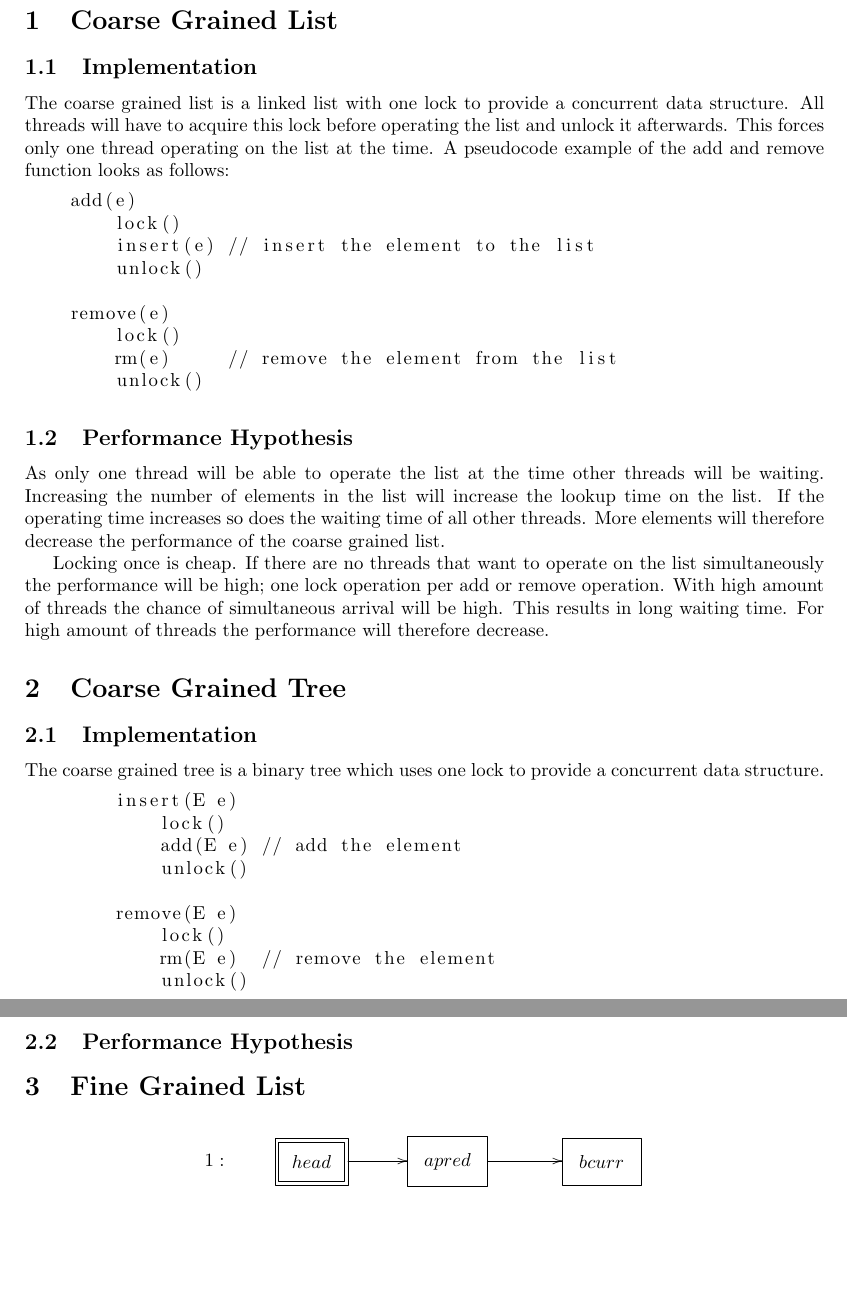
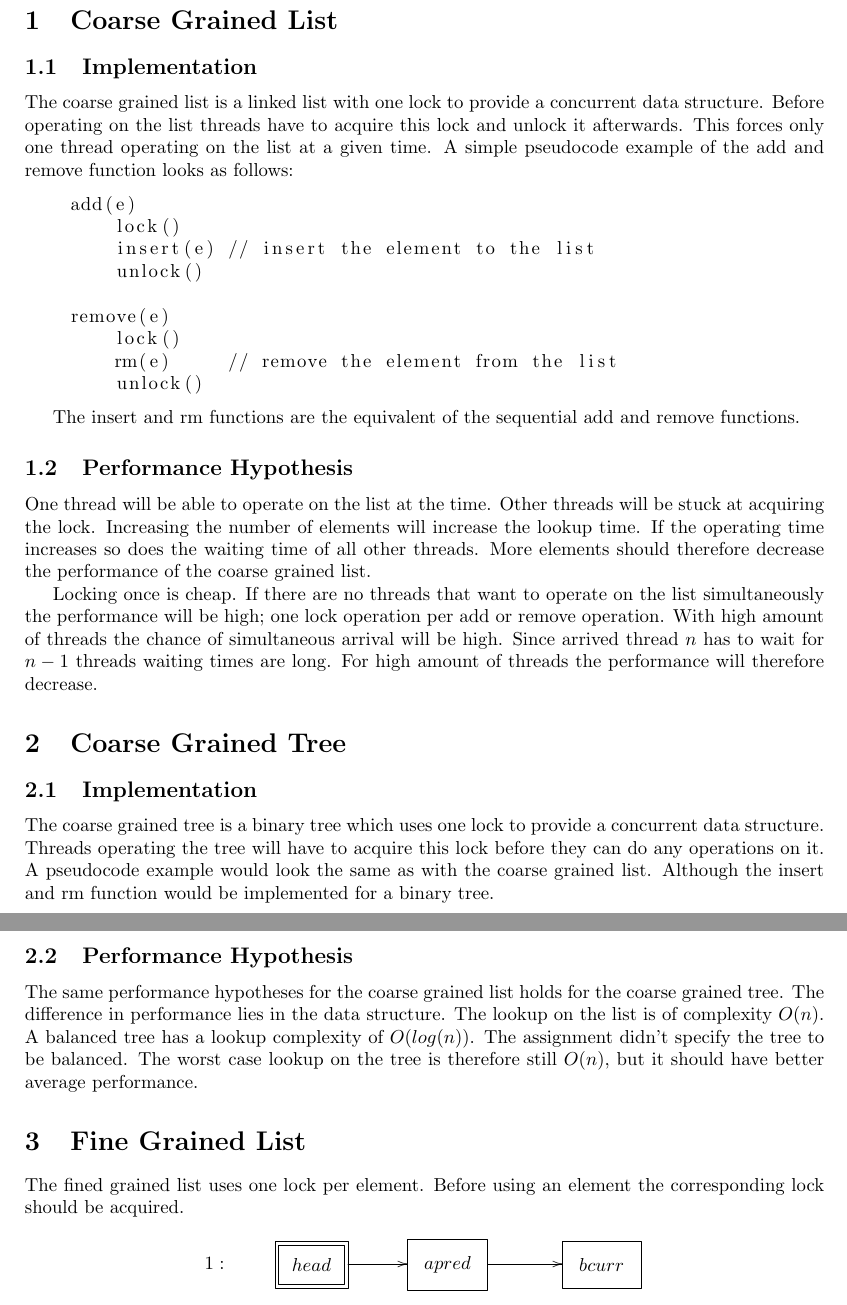
Before and after one commit to JaykeMeijer/vu, a LaTeX document (concurrency/docs/design/designdocument.tex): two parts of pages 1 and 2 of 2, joined at a grey line, cut so that both start at the same text, the shorter picture padded with empty space. Compiled offline with pdfLaTeX.

Commit message:
coarse grained list and tree performance changes

```diff
--- a/concurrency/docs/design/designdocument.tex
+++ b/concurrency/docs/design/designdocument.tex
@@ -19,7 +19,7 @@
 
 \section{Coarse Grained List}
 \subsection{Implementation}
-    The coarse grained list is a linked list with one lock to provide a concurrent data structure. All threads will have to acquire this lock before operating the list and unlock it afterwards. This forces only one thread operating on the list at the time. A pseudocode example of the add and remove function looks as follows:
+    The coarse grained list is a linked list with one lock to provide a concurrent data structure. Before operating on the list threads have to acquire this lock and unlock it afterwards. This forces only one thread operating on the list at a given time. A simple pseudocode example of the add and remove function looks as follows:
 
 \begin{lstlisting}
     add(e)
@@ -33,61 +33,24 @@
         unlock()
 \end{lstlisting}
 
+The insert and rm functions are the equivalent of the sequential add and remove functions.
+
 \subsection{Performance Hypothesis}
-%   <<<<<<< head
-%   let $\#e$ be the number of elements in the data structure, $\#t$ the amount of threads
-%   that work with this data structure and $\#w$ the amount of work per thread in
-%   comparison to inserting/deleting nodes. by letting one value to stay the same
-%   and to other to grow, we can make a hypothesis about the performance of the
-%   implementation of the synchronization in combination with the data structure.
-%   \begin{itemize}
-%   \item $\#e$: if $\#e$ grows and $\#t$ stays equal, only the lookup could influence the performance.
-%       i.e. more lookups, more work
-%    \item $\#t$: if $\#t$ grows and $\#e$ stays equal, there will be no influence on the performance.
-%    \item $\#w$:
-%   \end{itemize}
-As only one thread will be able to operate the list at the time other threads will be waiting. Increasing the number of elements in the list will increase the lookup time on the list. If the operating time increases so does the waiting time of all other threads. More elements will therefore decrease the performance of the coarse grained list.
+One thread will be able to operate on the list at the time. Other threads will be stuck at acquiring the lock. Increasing the number of elements will increase the lookup time. If the operating time increases so does the waiting time of all other threads. More elements should therefore decrease the performance of the coarse grained list.
 
 Locking once is cheap. If there are no threads that want to operate on the list simultaneously the performance will be high; one lock operation per add or remove operation.
-With high amount of threads the chance of simultaneous arrival will be high. This results in long waiting time. For high amount of threads the performance will therefore decrease.
+With high amount of threads the chance of simultaneous arrival will be high. Since arrived thread $n$ has to wait for $n-1$ threads waiting times are long. For high amount of threads the performance will therefore decrease.
 
 \section{Coarse Grained Tree}
 \subsection{Implementation}
-%The Course Grained synchronization in a tree also locks the entire
-%data structure. By inserting an item the lookup and inserting will have to
-%require a lock. Thread Y also needs to wait until
-%Thread X is done with these operation for inserting and deleting.
-
-The coarse grained tree is a binary tree which uses one lock to provide a concurrent data structure.
-
-    \begin{lstlisting}
-        insert(E e)
-            lock()
-            add(E e) // add the element
-            unlock()
-
-        remove(E e)
-            lock()
-            rm(E e)  // remove the element
-            unlock()
-    \end{lstlisting}
+The coarse grained tree is a binary tree which uses one lock to provide a concurrent data structure. Threads operating the tree will have to acquire this lock before they can do any operations on it. A pseudocode example would look the same as with the coarse grained list. Although the insert and rm function would be implemented for a binary tree.
 
 \subsection{Performance Hypothesis}
-%\begin{itemize}
-% \item $\#e$:   if $\#e$ grows and $\#t$ stays equal, only the lookup could influence the
-% performance. \\ i.e. more lookups, more work
-% \item $\#t$:   if $\#t$ grows and $\#e$ stays equal, there will be no influence on the performance.
-% \item $\#w$:   \todo[inline]{needs to be filled in}
-%\end{itemize}
+The same performance hypotheses for the coarse grained list holds for the coarse grained tree. The difference in performance lies in the data structure. The lookup on the list is of complexity $O(n)$. A balanced tree has a lookup complexity of $O(log(n))$. The assignment didn't specify the tree to be balanced. The worst case lookup on the tree is therefore still $O(n)$, but it should have better average performance.
 
 \section{Fine Grained List}
-%The concurrent implementation of a linked-list data structure with Fine Grained
-%Synchronization means that every item can be locked individually. The
-%nodes in the list are locked when read, not the entire data structure. Which
-%results in a list where Threads can operate at the same time. To achieve this
-%kind of synchronization, the locks have to be two folded. Which is also known
-%as \emph{lock coupling}, Thread X can only acquire the lock for the current
-%Node, if and only if it still has the lock for the previous Node.
+The fined grained list uses one lock per element. Before using an element the corresponding lock should be acquired.
+
 \begin{figure}[h]
 \centerline{
 \xymatrix{
```
